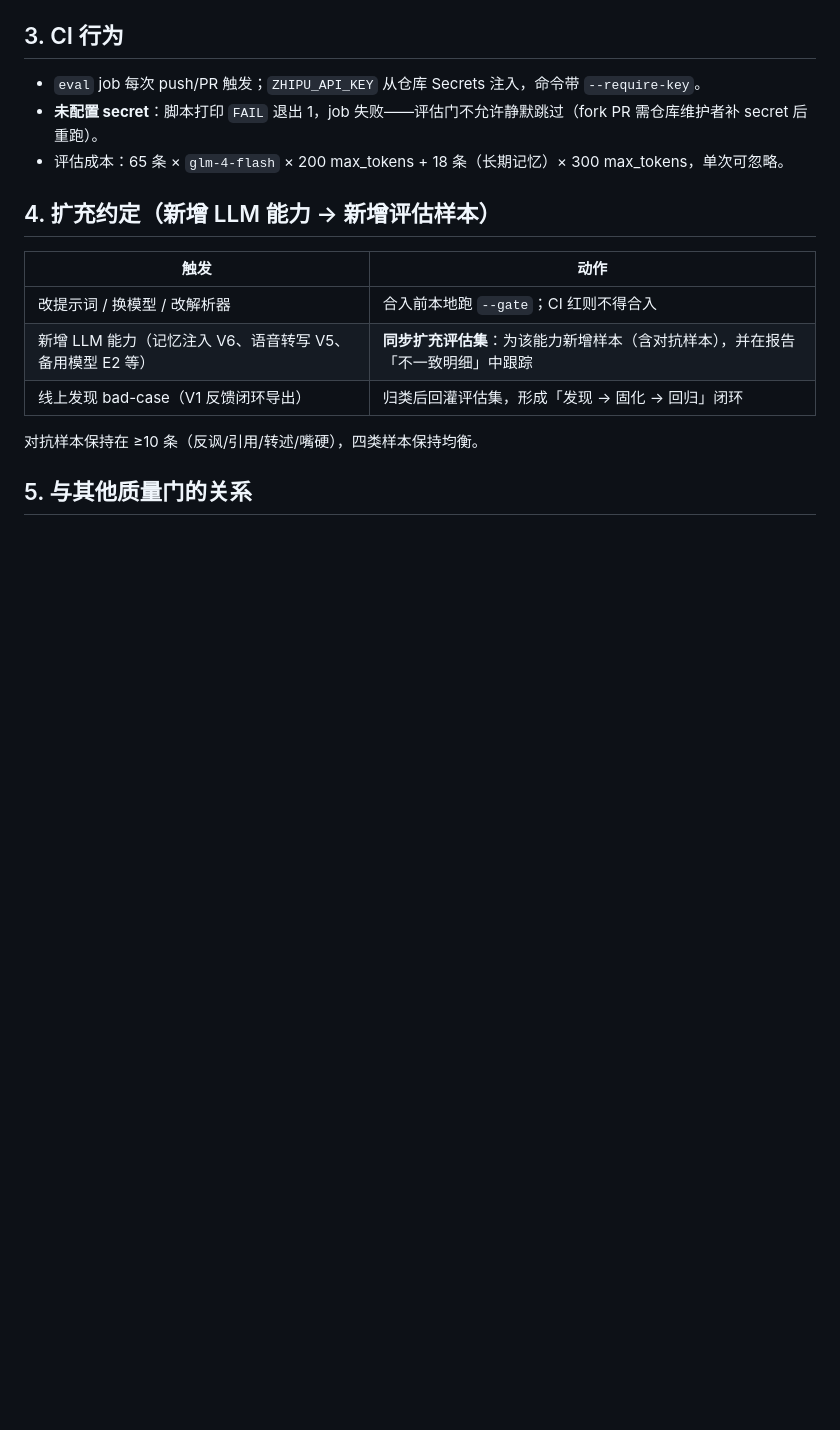
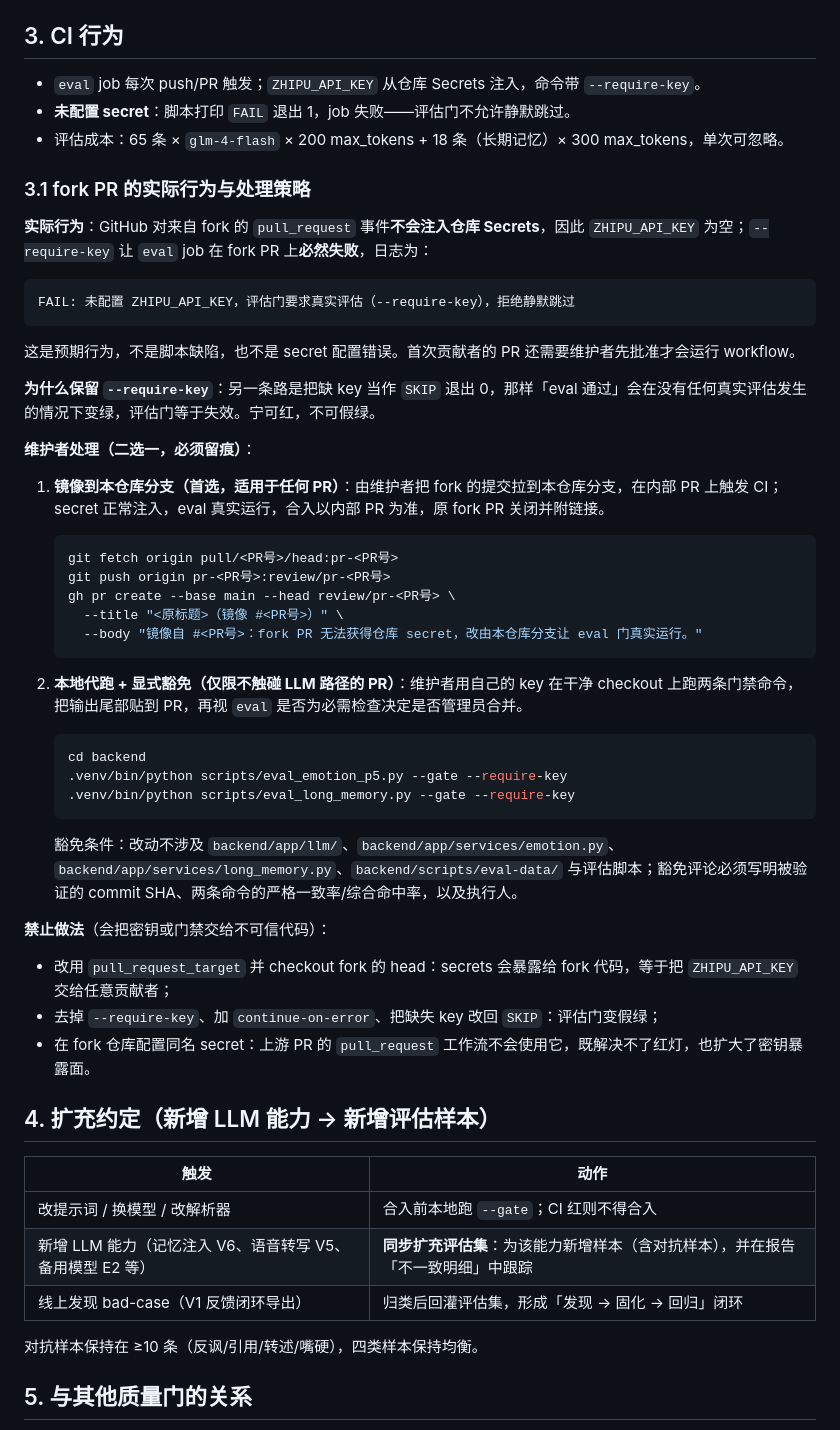
Before and after one commit to HH112-ux/campus-psychological-agent, a Markdown page: docs/eval-gate.md, the part around the change. Drawn GitHub-style; blank space fills up the shorter version.

Commit message:
docs: 补充 fork PR 的评估门策略（eval-gate）
说明 --require-key 下 fork PR 因无法获得 secret 必然变红，给出
镜像到本仓库分支与「本地代跑 + 显式豁免」两条处理路径，并列出
不得使用的绕过方式。

````diff
--- a/docs/eval-gate.md
+++ b/docs/eval-gate.md
@@ -33,8 +33,48 @@ cd backend
 ## 3. CI 行为
 
 - `eval` job 每次 push/PR 触发；`ZHIPU_API_KEY` 从仓库 Secrets 注入，命令带 `--require-key`。
-- **未配置 secret**：脚本打印 `FAIL` 退出 1，job 失败——评估门不允许静默跳过（fork PR 需仓库维护者补 secret 后重跑）。
+- **未配置 secret**：脚本打印 `FAIL` 退出 1，job 失败——评估门不允许静默跳过。
 - 评估成本：65 条 × `glm-4-flash` × 200 max_tokens + 18 条（长期记忆）× 300 max_tokens，单次可忽略。
+
+### 3.1 fork PR 的实际行为与处理策略
+
+**实际行为**：GitHub 对来自 fork 的 `pull_request` 事件**不会注入仓库 Secrets**，因此 `ZHIPU_API_KEY` 为空；`--require-key` 让 `eval` job 在 fork PR 上**必然失败**，日志为：
+
+```text
+FAIL: 未配置 ZHIPU_API_KEY，评估门要求真实评估（--require-key），拒绝静默跳过
+```
+
+这是预期行为，不是脚本缺陷，也不是 secret 配置错误。首次贡献者的 PR 还需要维护者先批准才会运行 workflow。
+
+**为什么保留 `--require-key`**：另一条路是把缺 key 当作 `SKIP` 退出 0，那样「eval 通过」会在没有任何真实评估发生的情况下变绿，评估门等于失效。宁可红，不可假绿。
+
+**维护者处理（二选一，必须留痕）**：
+
+1. **镜像到本仓库分支（首选，适用于任何 PR）**：由维护者把 fork 的提交拉到本仓库分支，在内部 PR 上触发 CI；secret 正常注入，eval 真实运行，合入以内部 PR 为准，原 fork PR 关闭并附链接。
+
+   ```bash
+   git fetch origin pull/<PR号>/head:pr-<PR号>
+   git push origin pr-<PR号>:review/pr-<PR号>
+   gh pr create --base main --head review/pr-<PR号> \
+     --title "<原标题>（镜像 #<PR号>）" \
+     --body "镜像自 #<PR号>：fork PR 无法获得仓库 secret，改由本仓库分支让 eval 门真实运行。"
+   ```
+
+2. **本地代跑 + 显式豁免（仅限不触碰 LLM 路径的 PR）**：维护者用自己的 key 在干净 checkout 上跑两条门禁命令，把输出尾部贴到 PR，再视 `eval` 是否为必需检查决定是否管理员合并。
+
+   ```bash
+   cd backend
+   .venv/bin/python scripts/eval_emotion_p5.py --gate --require-key
+   .venv/bin/python scripts/eval_long_memory.py --gate --require-key
+   ```
+
+   豁免条件：改动不涉及 `backend/app/llm/`、`backend/app/services/emotion.py`、`backend/app/services/long_memory.py`、`backend/scripts/eval-data/` 与评估脚本；豁免评论必须写明被验证的 commit SHA、两条命令的严格一致率/综合命中率，以及执行人。
+
+**禁止做法**（会把密钥或门禁交给不可信代码）：
+
+- 改用 `pull_request_target` 并 checkout fork 的 head：secrets 会暴露给 fork 代码，等于把 `ZHIPU_API_KEY` 交给任意贡献者；
+- 去掉 `--require-key`、加 `continue-on-error`、把缺失 key 改回 `SKIP`：评估门变假绿；
+- 在 fork 仓库配置同名 secret：上游 PR 的 `pull_request` 工作流不会使用它，既解决不了红灯，也扩大了密钥暴露面。
 
 ## 4. 扩充约定（新增 LLM 能力 → 新增评估样本）
 
````
